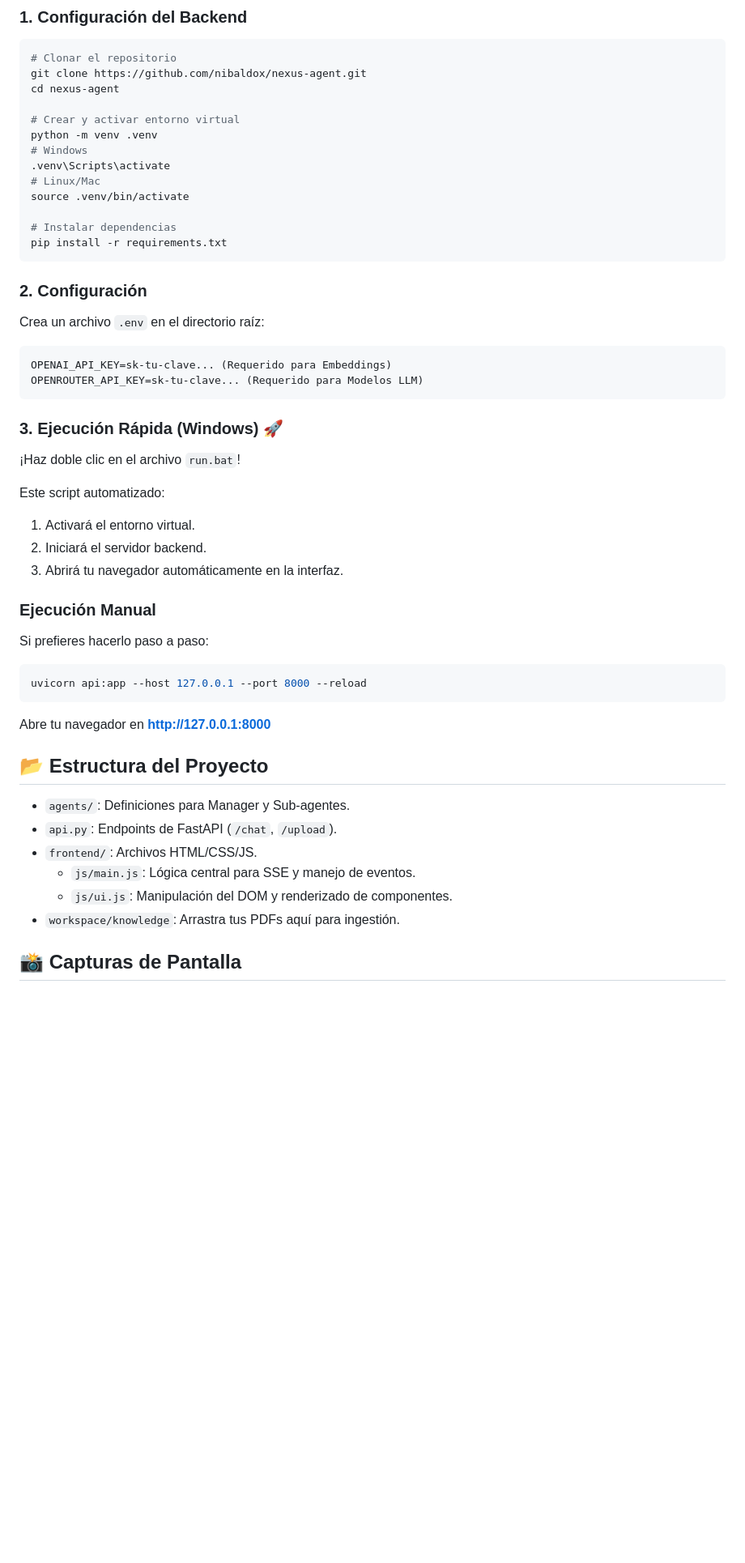
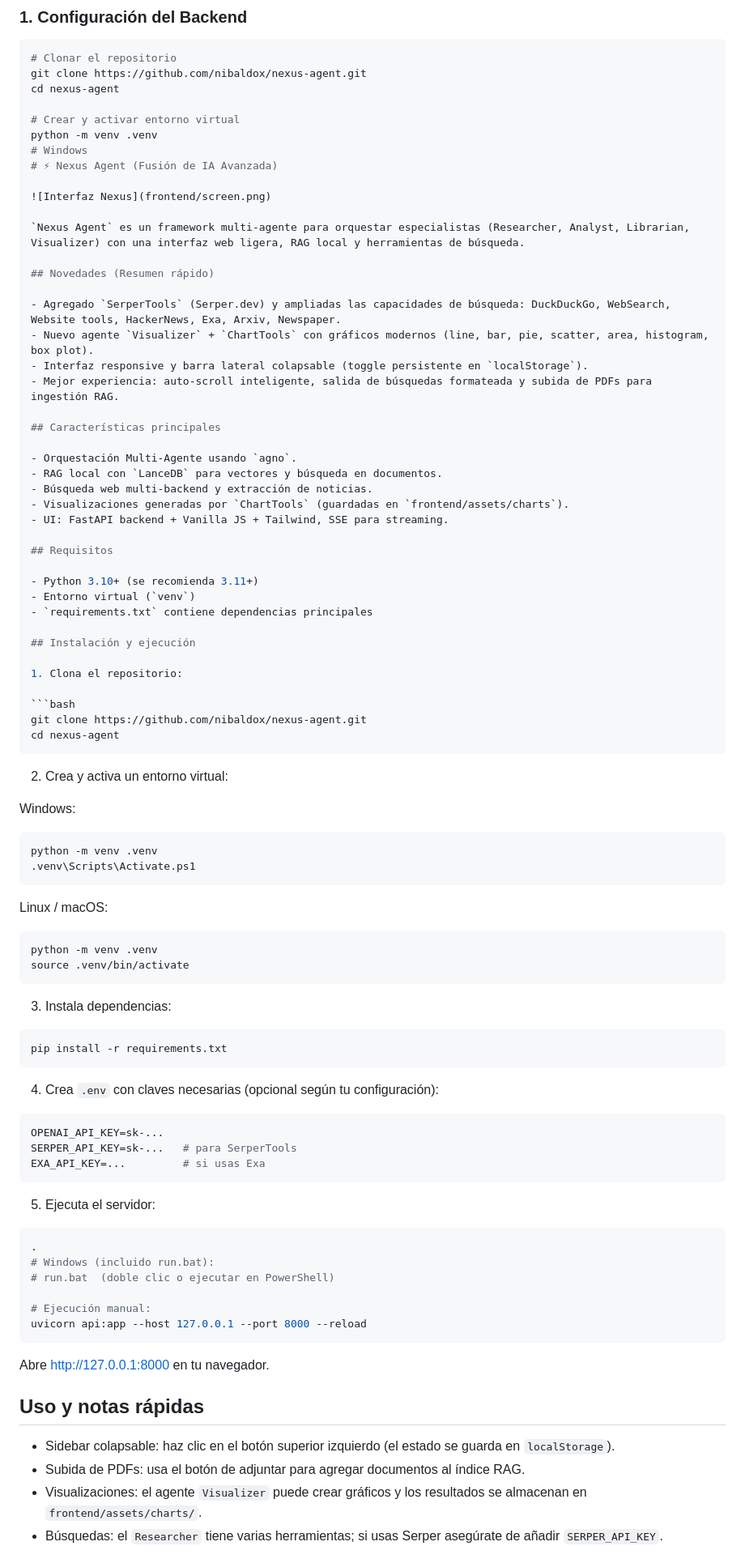
Before and after one commit to nibaldox/nexus-agent, a Markdown page: README.md, the part around one of its changes. Shown at 81% size. Drawn GitHub-style; blank space fills up the shorter version.

Commit message:
docs: Update README with new features, install and run instructions

````diff
--- a/README.md
+++ b/README.md
@@ -40,44 +40,89 @@ cd nexus-agent
 # Crear y activar entorno virtual
 python -m venv .venv
 # Windows
-.venv\Scripts\activate
-# Linux/Mac
+# ⚡ Nexus Agent (Fusión de IA Avanzada)
+
+![Interfaz Nexus](frontend/screen.png)
+
+`Nexus Agent` es un framework multi-agente para orquestar especialistas (Researcher, Analyst, Librarian, Visualizer) con una interfaz web ligera, RAG local y herramientas de búsqueda.
+
+## Novedades (Resumen rápido)
+
+- Agregado `SerperTools` (Serper.dev) y ampliadas las capacidades de búsqueda: DuckDuckGo, WebSearch, Website tools, HackerNews, Exa, Arxiv, Newspaper.
+- Nuevo agente `Visualizer` + `ChartTools` con gráficos modernos (line, bar, pie, scatter, area, histogram, box plot).
+- Interfaz responsive y barra lateral colapsable (toggle persistente en `localStorage`).
+- Mejor experiencia: auto-scroll inteligente, salida de búsquedas formateada y subida de PDFs para ingestión RAG.
+
+## Características principales
+
+- Orquestación Multi-Agente usando `agno`.
+- RAG local con `LanceDB` para vectores y búsqueda en documentos.
+- Búsqueda web multi-backend y extracción de noticias.
+- Visualizaciones generadas por `ChartTools` (guardadas en `frontend/assets/charts`).
+- UI: FastAPI backend + Vanilla JS + Tailwind, SSE para streaming.
+
+## Requisitos
+
+- Python 3.10+ (se recomienda 3.11+)
+- Entorno virtual (`venv`)
+- `requirements.txt` contiene dependencias principales
+
+## Instalación y ejecución
+
+1. Clona el repositorio:
+
+```bash
+git clone https://github.com/nibaldox/nexus-agent.git
+cd nexus-agent
+```
+
+2. Crea y activa un entorno virtual:
+
+Windows:
+
+```powershell
+python -m venv .venv
+.venv\Scripts\Activate.ps1
+```
+
+Linux / macOS:
+
+```bash
+python -m venv .venv
 source .venv/bin/activate
+```
 
-# Instalar dependencias
+3. Instala dependencias:
+
+```bash
 pip install -r requirements.txt
 ```
 
-### 2. Configuración
-Crea un archivo `.env` en el directorio raíz:
+4. Crea `.env` con claves necesarias (opcional según tu configuración):
+
 ```ini
-OPENAI_API_KEY=sk-tu-clave... (Requerido para Embeddings)
-OPENROUTER_API_KEY=sk-tu-clave... (Requerido para Modelos LLM)
+OPENAI_API_KEY=sk-...
+SERPER_API_KEY=sk-...   # para SerperTools
+EXA_API_KEY=...         # si usas Exa
 ```
 
-### 3. Ejecución Rápida (Windows) 🚀
-¡Haz doble clic en el archivo `run.bat`!
+5. Ejecuta el servidor:
 
-Este script automatizado:
-1.  Activará el entorno virtual.
-2.  Iniciará el servidor backend.
-3.  Abrirá tu navegador automáticamente en la interfaz.
+```bash
+.
+# Windows (incluido run.bat):
+# run.bat  (doble clic o ejecutar en PowerShell)
 
-### Ejecución Manual
-Si prefieres hacerlo paso a paso:
-```bash
+# Ejecución manual:
 uvicorn api:app --host 127.0.0.1 --port 8000 --reload
 ```
-Abre tu navegador en **http://127.0.0.1:8000**
 
-## 📂 Estructura del Proyecto
+Abre http://127.0.0.1:8000 en tu navegador.
 
-*   `agents/`: Definiciones para Manager y Sub-agentes.
-*   `api.py`: Endpoints de FastAPI (`/chat`, `/upload`).
-*   `frontend/`: Archivos HTML/CSS/JS.
-    *   `js/main.js`: Lógica central para SSE y manejo de eventos.
-    *   `js/ui.js`: Manipulación del DOM y renderizado de componentes.
-*   `workspace/knowledge`: Arrastra tus PDFs aquí para ingestión.
+## Uso y notas rápidas
 
-## 📸 Capturas de Pantalla
+- Sidebar colapsable: haz clic en el botón superior izquierdo (el estado se guarda en `localStorage`).
+- Subida de PDFs: usa el botón de adjuntar para agregar documentos al índice RAG.
+- Visualizaciones: el agente `Visualizer` puede crear gráficos y los resultados se almacenan en `frontend/assets/charts/`.
+- Búsquedas: el `Researcher` tiene varias herramientas; si usas Serper asegúrate de añadir `SERPER_API_KEY`.
 
````
Also changed, not shown: other parts of README.md (+16 -6 lines).
